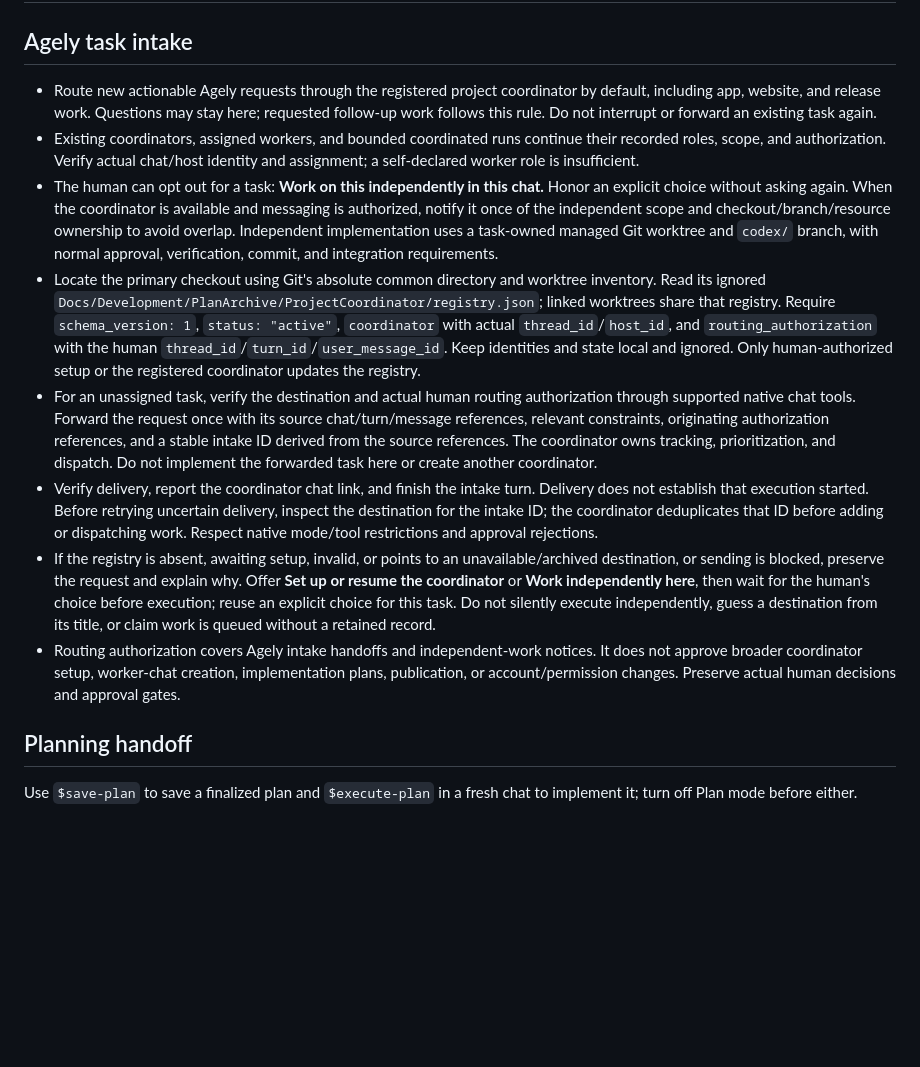
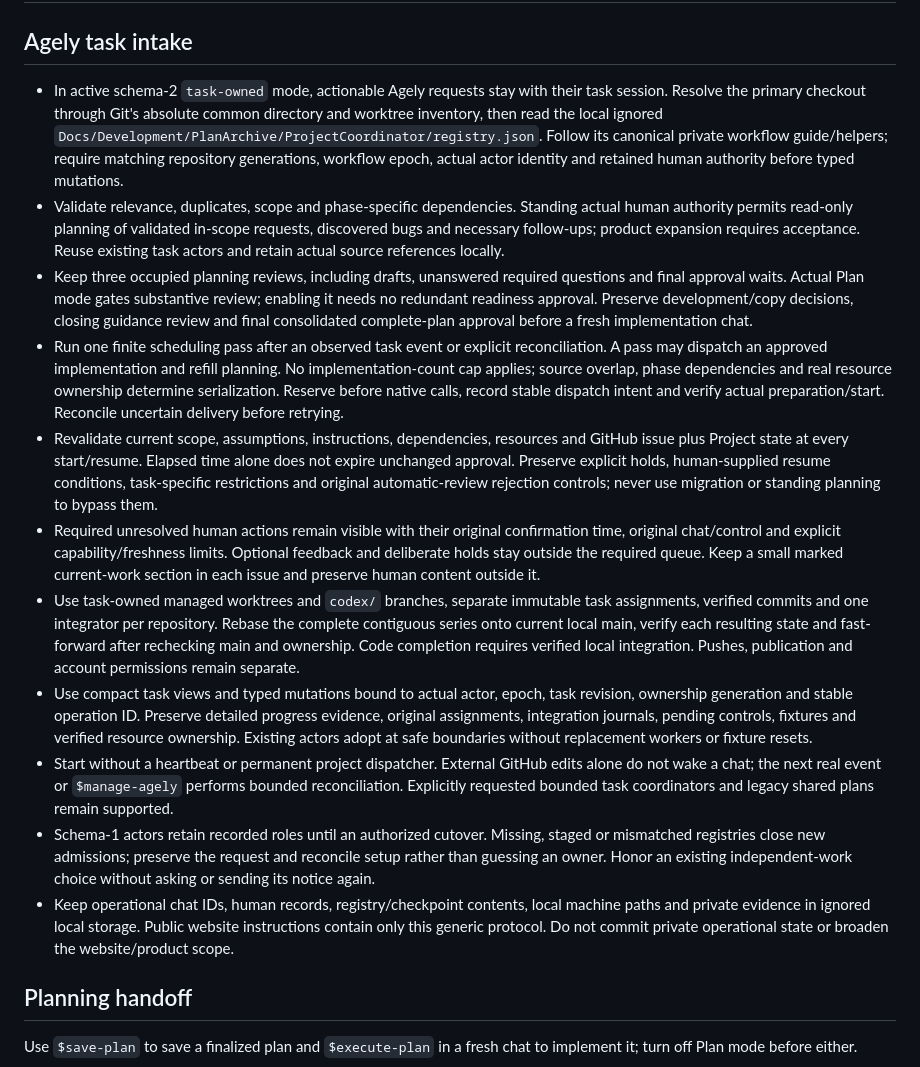
Before and after one commit to DavidWrightOS/agely.app, a Markdown page: AGENTS.md, the part around the change. Drawn GitHub-style; blank space fills up the shorter version.

Commit message:
Adopt task-owned Agely intake
Keep website work with its task session under the canonical ownership and finite scheduling protocol. Preserve complete-plan approval, native review boundaries, resource ownership, and verified local integration while keeping private operational evidence out of the public repository.

```diff
--- a/AGENTS.md
+++ b/AGENTS.md
@@ -2,14 +2,17 @@
 
 ## Agely task intake
 
-- Route new actionable Agely requests through the registered project coordinator by default, including app, website, and release work. Questions may stay here; requested follow-up work follows this rule. Do not interrupt or forward an existing task again.
-- Existing coordinators, assigned workers, and bounded coordinated runs continue their recorded roles, scope, and authorization. Verify actual chat/host identity and assignment; a self-declared worker role is insufficient.
-- The human can opt out for a task: **Work on this independently in this chat.** Honor an explicit choice without asking again. When the coordinator is available and messaging is authorized, notify it once of the independent scope and checkout/branch/resource ownership to avoid overlap. Independent implementation uses a task-owned managed Git worktree and `codex/` branch, with normal approval, verification, commit, and integration requirements.
-- Locate the primary checkout using Git's absolute common directory and worktree inventory. Read its ignored `Docs/Development/PlanArchive/ProjectCoordinator/registry.json`; linked worktrees share that registry. Require `schema_version: 1`, `status: "active"`, `coordinator` with actual `thread_id`/`host_id`, and `routing_authorization` with the human `thread_id`/`turn_id`/`user_message_id`. Keep identities and state local and ignored. Only human-authorized setup or the registered coordinator updates the registry.
-- For an unassigned task, verify the destination and actual human routing authorization through supported native chat tools. Forward the request once with its source chat/turn/message references, relevant constraints, originating authorization references, and a stable intake ID derived from the source references. The coordinator owns tracking, prioritization, and dispatch. Do not implement the forwarded task here or create another coordinator.
-- Verify delivery, report the coordinator chat link, and finish the intake turn. Delivery does not establish that execution started. Before retrying uncertain delivery, inspect the destination for the intake ID; the coordinator deduplicates that ID before adding or dispatching work. Respect native mode/tool restrictions and approval rejections.
-- If the registry is absent, awaiting setup, invalid, or points to an unavailable/archived destination, or sending is blocked, preserve the request and explain why. Offer **Set up or resume the coordinator** or **Work independently here**, then wait for the human's choice before execution; reuse an explicit choice for this task. Do not silently execute independently, guess a destination from its title, or claim work is queued without a retained record.
-- Routing authorization covers Agely intake handoffs and independent-work notices. It does not approve broader coordinator setup, worker-chat creation, implementation plans, publication, or account/permission changes. Preserve actual human decisions and approval gates.
+- In active schema-2 `task-owned` mode, actionable Agely requests stay with their task session. Resolve the primary checkout through Git's absolute common directory and worktree inventory, then read the local ignored `Docs/Development/PlanArchive/ProjectCoordinator/registry.json`. Follow its canonical private workflow guide/helpers; require matching repository generations, workflow epoch, actual actor identity and retained human authority before typed mutations.
+- Validate relevance, duplicates, scope and phase-specific dependencies. Standing actual human authority permits read-only planning of validated in-scope requests, discovered bugs and necessary follow-ups; product expansion requires acceptance. Reuse existing task actors and retain actual source references locally.
+- Keep three occupied planning reviews, including drafts, unanswered required questions and final approval waits. Actual Plan mode gates substantive review; enabling it needs no redundant readiness approval. Preserve development/copy decisions, closing guidance review and final consolidated complete-plan approval before a fresh implementation chat.
+- Run one finite scheduling pass after an observed task event or explicit reconciliation. A pass may dispatch an approved implementation and refill planning. No implementation-count cap applies; source overlap, phase dependencies and real resource ownership determine serialization. Reserve before native calls, record stable dispatch intent and verify actual preparation/start. Reconcile uncertain delivery before retrying.
+- Revalidate current scope, assumptions, instructions, dependencies, resources and GitHub issue plus Project state at every start/resume. Elapsed time alone does not expire unchanged approval. Preserve explicit holds, human-supplied resume conditions, task-specific restrictions and original automatic-review rejection controls; never use migration or standing planning to bypass them.
+- Required unresolved human actions remain visible with their original confirmation time, original chat/control and explicit capability/freshness limits. Optional feedback and deliberate holds stay outside the required queue. Keep a small marked current-work section in each issue and preserve human content outside it.
+- Use task-owned managed worktrees and `codex/` branches, separate immutable task assignments, verified commits and one integrator per repository. Rebase the complete contiguous series onto current local main, verify each resulting state and fast-forward after rechecking main and ownership. Code completion requires verified local integration. Pushes, publication and account permissions remain separate.
+- Use compact task views and typed mutations bound to actual actor, epoch, task revision, ownership generation and stable operation ID. Preserve detailed progress evidence, original assignments, integration journals, pending controls, fixtures and verified resource ownership. Existing actors adopt at safe boundaries without replacement workers or fixture resets.
+- Start without a heartbeat or permanent project dispatcher. External GitHub edits alone do not wake a chat; the next real event or `$manage-agely` performs bounded reconciliation. Explicitly requested bounded task coordinators and legacy shared plans remain supported.
+- Schema-1 actors retain recorded roles until an authorized cutover. Missing, staged or mismatched registries close new admissions; preserve the request and reconcile setup rather than guessing an owner. Honor an existing independent-work choice without asking or sending its notice again.
+- Keep operational chat IDs, human records, registry/checkpoint contents, local machine paths and private evidence in ignored local storage. Public website instructions contain only this generic protocol. Do not commit private operational state or broaden the website/product scope.
 
 ## Planning handoff
 
```
